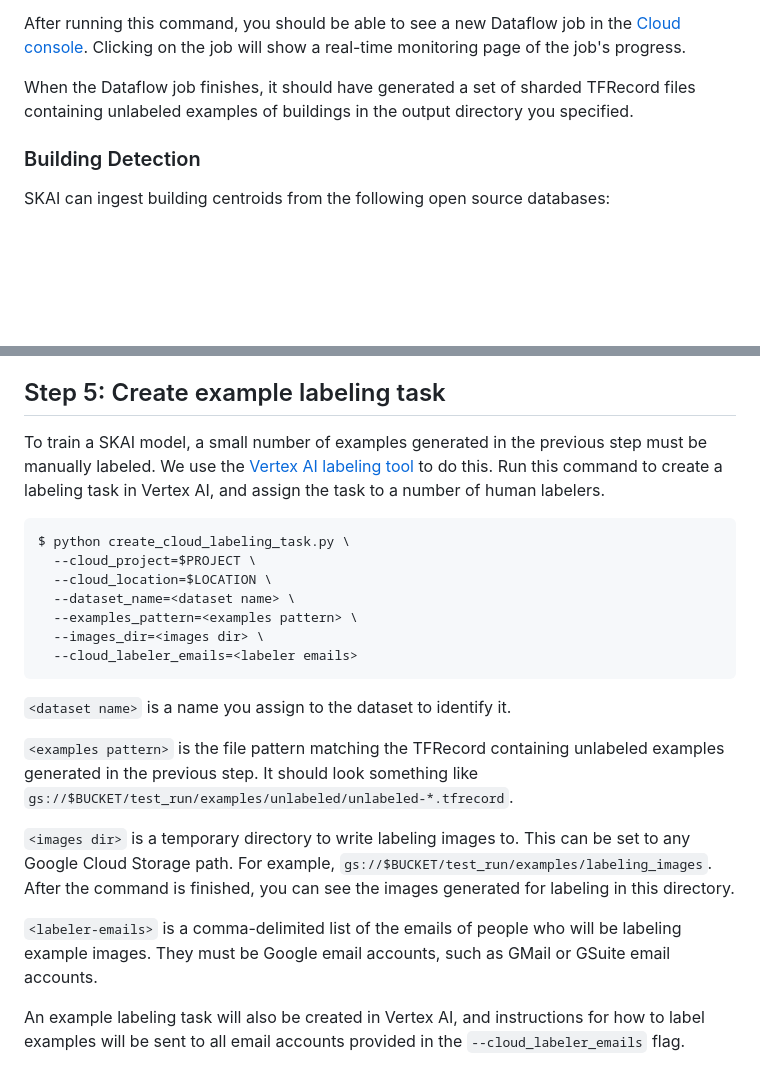
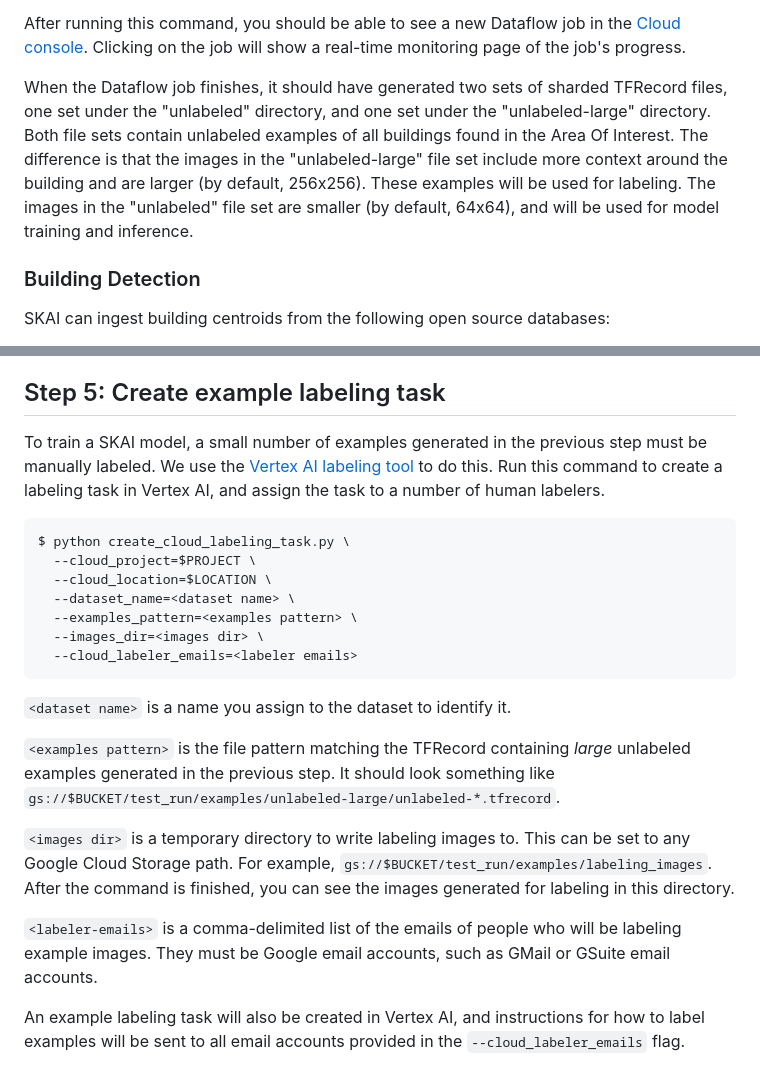
Before and after one commit to google-research/skai, a Markdown page: docs/assessment_instructions.md, 2 parts joined by grey strips. Drawn GitHub-style; blank space fills up the shorter version.

Commit message:
Update assessment instructions.
PiperOrigin-RevId: 506047181

````diff
--- a/docs/assessment_instructions.md
+++ b/docs/assessment_instructions.md
@@ -109,9 +109,14 @@ After running this command, you should be able to see a new Dataflow job in the
 [Cloud console](https://console.cloud.google.com/dataflow/jobs). Clicking on the
 job will show a real-time monitoring page of the job's progress.
 
-When the Dataflow job finishes, it should have generated a set of sharded
-TFRecord files containing unlabeled examples of buildings in the output
-directory you specified.
+When the Dataflow job finishes, it should have generated two sets of sharded
+TFRecord files, one set under the "unlabeled" directory, and one set under the
+"unlabeled-large" directory. Both file sets contain unlabeled examples of
+all buildings found in the Area Of Interest. The difference is that the images
+in the "unlabeled-large" file set include more context around the building and
+are larger (by default, 256x256). These examples will be used for labeling. The
+images in the "unlabeled" file set are smaller (by default, 64x64), and will be
+used for model training and inference.
 
 ### Building Detection
 
@@ -137,7 +142,11 @@ be set to the path of the CSV file that contains the building centroids.
 
 ## Step 5: Create example labeling task
 
-To train a SKAI model, a small number of examples generated in the previous step must be manually labeled. We use the [Vertex AI labeling tool](https://cloud.google.com/vertex-ai/docs/datasets/data-labeling-job) to do this. Run this command to create a labeling task in Vertex AI, and assign the task to a number of human labelers.
+To train a SKAI model, a small number of examples generated in the previous step
+must be manually labeled. We use the
+[Vertex AI labeling tool](https://cloud.google.com/vertex-ai/docs/datasets/data-labeling-job)
+to do this. Run this command to create a labeling task in Vertex AI, and assign
+the task to a number of human labelers.
 
 
 ```
@@ -153,15 +162,17 @@ $ python create_cloud_labeling_task.py \
 `<dataset name>` is a name you assign to the dataset to identify it.
 
 `<examples pattern>` is the file pattern matching the TFRecord containing
-unlabeled examples generated in the previous step. It should look something like
-`gs://$BUCKET/test_run/examples/unlabeled/unlabeled-*.tfrecord`.
+*large* unlabeled examples generated in the previous step. It should look
+something like
+`gs://$BUCKET/test_run/examples/unlabeled-large/unlabeled-*.tfrecord`.
 
 `<images dir>` is a temporary directory to write labeling images to. This can be
 set to any Google Cloud Storage path. For example,
 `gs://$BUCKET/test_run/examples/labeling_images`. After the command is finished,
 you can see the images generated for labeling in this directory.
 
-`<labeler-emails>` is a comma-delimited list of the emails of people who will be labeling example images. They must be Google email accounts, such as GMail or
+`<labeler-emails>` is a comma-delimited list of the emails of people who will be
+labeling example images. They must be Google email accounts, such as GMail or
 GSuite email accounts.
 
 An example labeling task will also be created in Vertex AI, and instructions for
````
